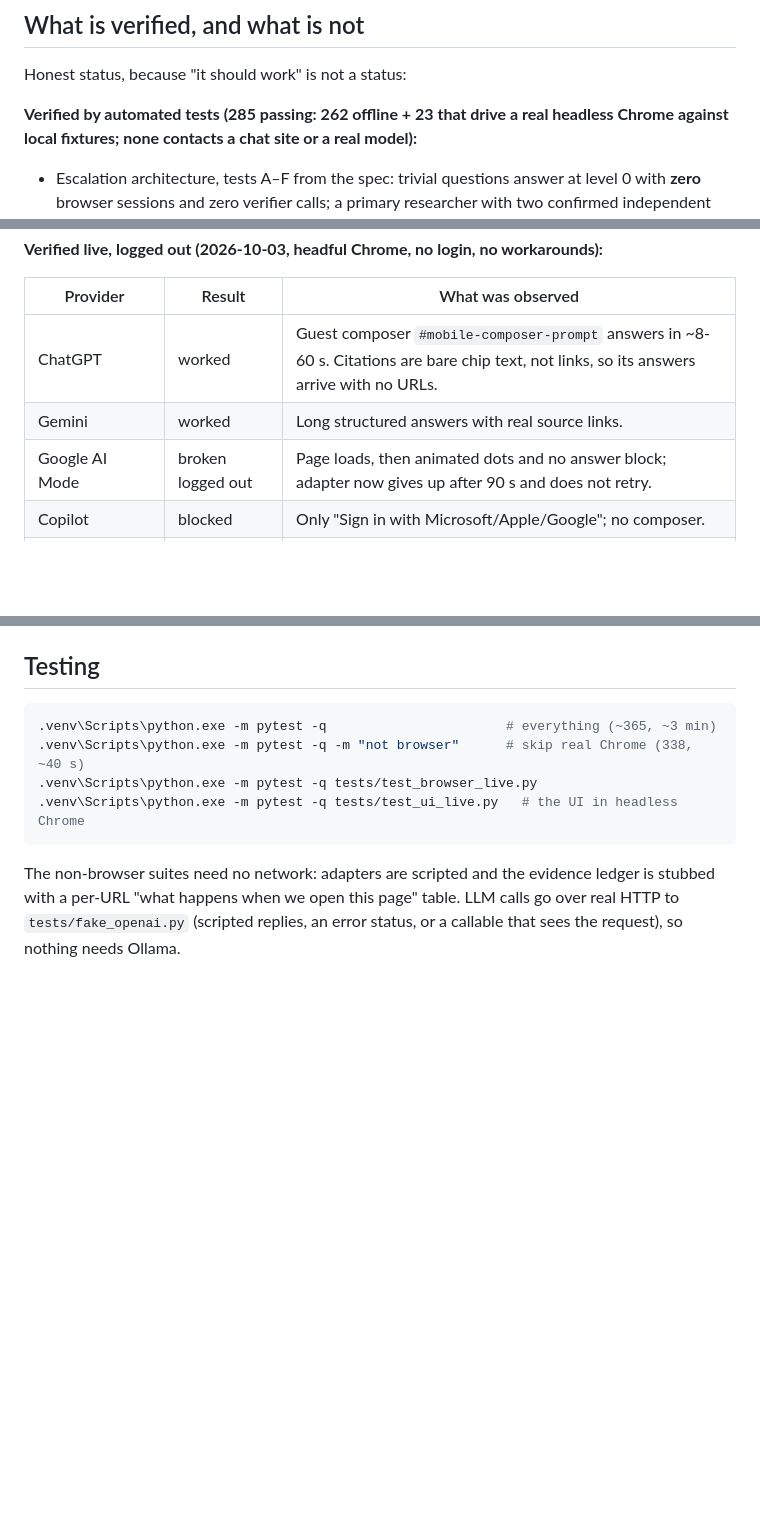
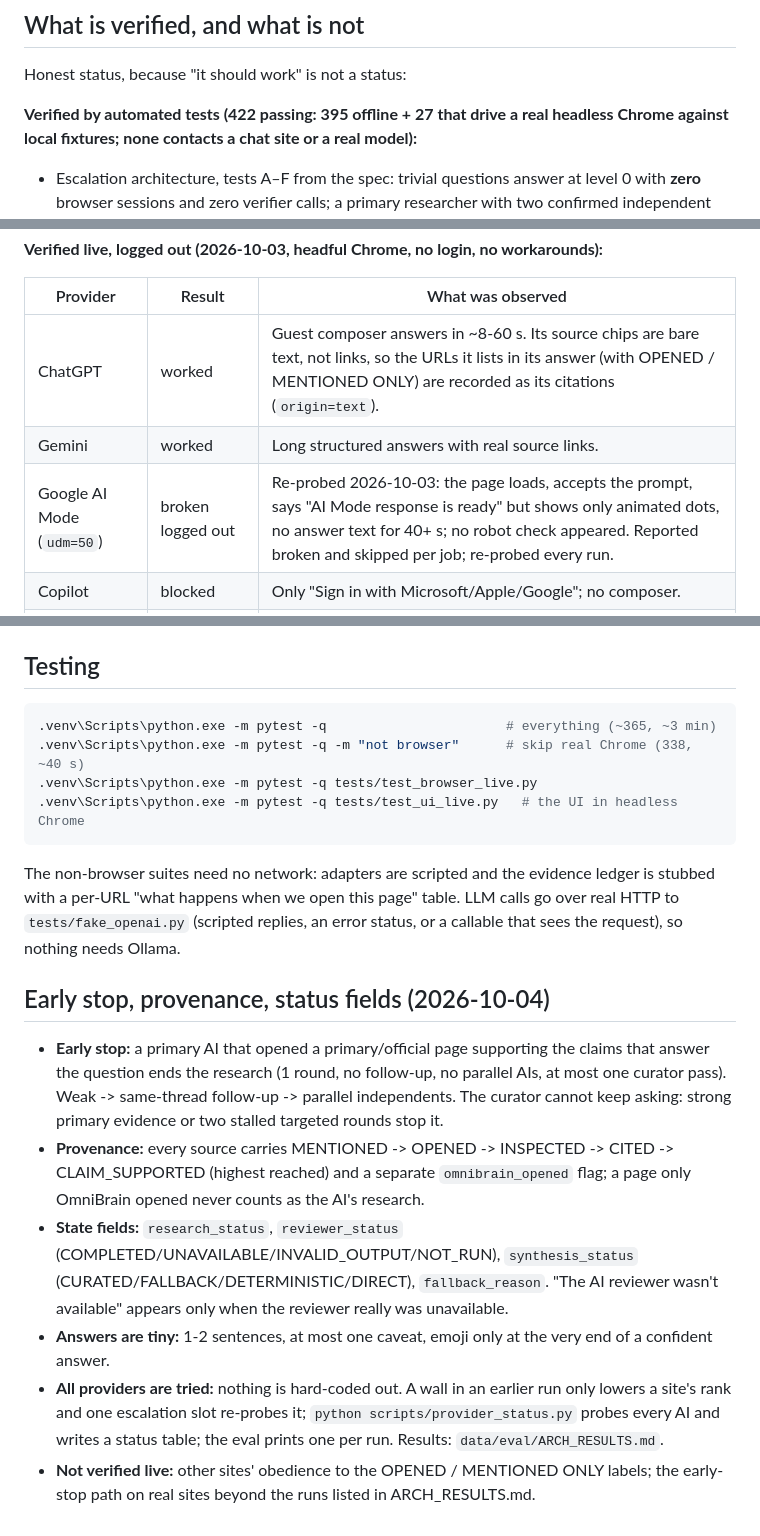
Before and after one commit to RudraNarayanP/ai-orchestrator, a Markdown page: README.md, 3 parts joined by grey strips. Drawn GitHub-style; blank space fills up the shorter version.

Commit message:
README: early stop, provenance, state fields, provider status

```diff
--- a/README.md
+++ b/README.md
@@ -108,7 +108,7 @@ Two consequences worth stating plainly:
 
 Honest status, because "it should work" is not a status:
 
-**Verified by automated tests (285 passing: 262 offline + 23 that drive a real headless
+**Verified by automated tests (422 passing: 395 offline + 27 that drive a real headless
 Chrome against local fixtures; none contacts a chat site or a real model):**
 - Escalation architecture, tests A–F from the spec: trivial questions answer at
   level 0 with **zero** browser sessions and zero verifier calls; a primary
@@ -172,9 +172,9 @@ Also covered offline since the first build (each has its own test file):
 
 | Provider | Result | What was observed |
 |---|---|---|
-| ChatGPT | worked | Guest composer `#mobile-composer-prompt` answers in ~8-60 s. Citations are bare chip text, not links, so its answers arrive with no URLs. |
+| ChatGPT | worked | Guest composer answers in ~8-60 s. Its source chips are bare text, not links, so the URLs it lists in its answer (with OPENED / MENTIONED ONLY) are recorded as its citations (`origin=text`). |
 | Gemini | worked | Long structured answers with real source links. |
-| Google AI Mode | broken logged out | Page loads, then animated dots and no answer block; adapter now gives up after 90 s and does not retry. |
+| Google AI Mode (`udm=50`) | broken logged out | Re-probed 2026-10-03: the page loads, accepts the prompt, says "AI Mode response is ready" but shows only animated dots, no answer text for 40+ s; no robot check appeared. Reported broken and skipped per job; re-probed every run. |
 | Copilot | blocked | Only "Sign in with Microsoft/Apple/Google"; no composer. |
 | Meta AI | blocked | Probe saw an input, but "Sign in to get started" appears on use. |
 | Le Chat | blocked | Cookie banner, then a redirect to `auth.mistral.ai/login` on submit. |
@@ -467,3 +467,12 @@ The non-browser suites need no network: adapters are scripted and the evidence
 ledger is stubbed with a per-URL "what happens when we open this page" table. LLM
 calls go over real HTTP to `tests/fake_openai.py` (scripted replies, an error
 status, or a callable that sees the request), so nothing needs Ollama.
+
+
+## Early stop, provenance, status fields (2026-10-04)
+- **Early stop:** a primary AI that opened a primary/official page supporting the claims that answer the question ends the research (1 round, no follow-up, no parallel AIs, at most one curator pass). Weak -> same-thread follow-up -> parallel independents. The curator cannot keep asking: strong primary evidence or two stalled targeted rounds stop it.
+- **Provenance:** every source carries MENTIONED -> OPENED -> INSPECTED -> CITED -> CLAIM_SUPPORTED (highest reached) and a separate `omnibrain_opened` flag; a page only OmniBrain opened never counts as the AI's research.
+- **State fields:** `research_status`, `reviewer_status` (COMPLETED/UNAVAILABLE/INVALID_OUTPUT/NOT_RUN), `synthesis_status` (CURATED/FALLBACK/DETERMINISTIC/DIRECT), `fallback_reason`. "The AI reviewer wasn't available" appears only when the reviewer really was unavailable.
+- **Answers are tiny:** 1-2 sentences, at most one caveat, emoji only at the very end of a confident answer.
+- **All providers are tried:** nothing is hard-coded out. A wall in an earlier run only lowers a site's rank and one escalation slot re-probes it; `python scripts/provider_status.py` probes every AI and writes a status table; the eval prints one per run. Results: `data/eval/ARCH_RESULTS.md`.
+- **Not verified live:** other sites' obedience to the OPENED / MENTIONED ONLY labels; the early-stop path on real sites beyond the runs listed in ARCH_RESULTS.md.
```
